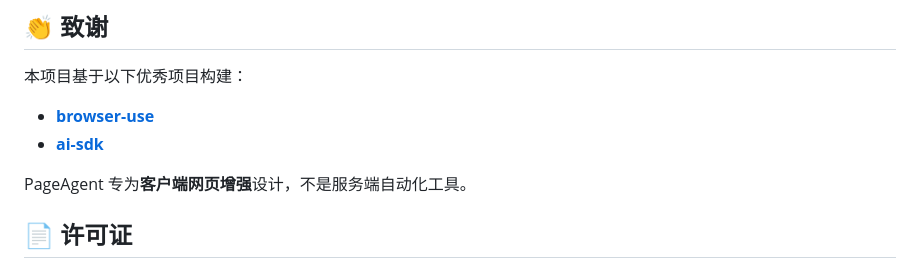
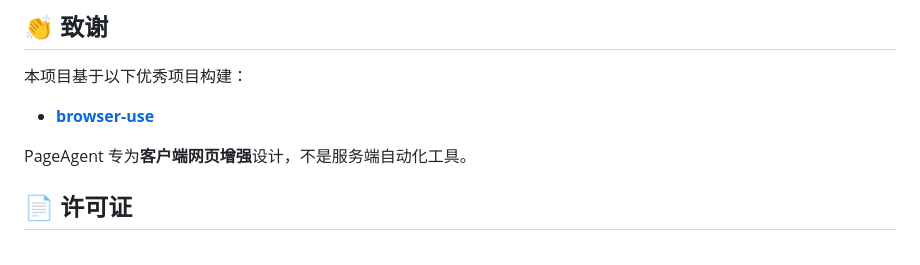
Before and after one commit to kemalilketuna/Navvy, a Markdown page: README-zh.md, the part around the change. GitHub-like rendering.

Commit message:
fix(docs): remove ai-sdk reference from README

```diff
--- a/README-zh.md
+++ b/README-zh.md
@@ -97,7 +97,6 @@ src/
 本项目基于以下优秀项目构建：
 
 - **[browser-use](https://github.com/browser-use/browser-use)**
-- **[ai-sdk](https://ai-sdk.dev/)**
 
 PageAgent 专为**客户端网页增强**设计，不是服务端自动化工具。
 
```
Also changed, not shown: README.md (+0 -1 lines).
